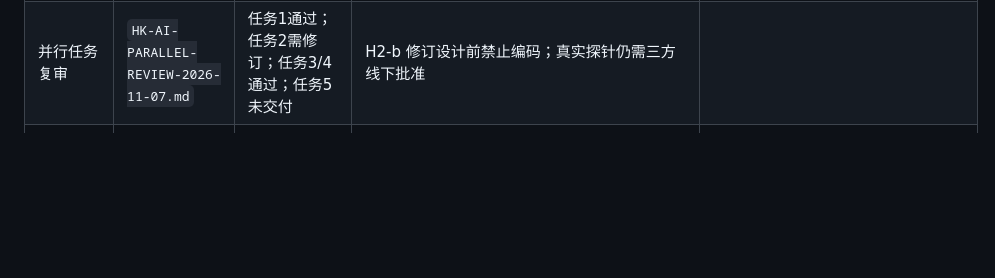
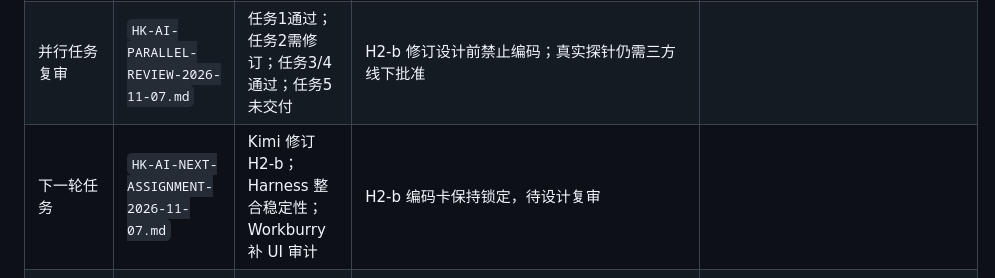
Before and after one commit to 1997dmsu-sketch/SMART-PM, a Markdown page: docs/tasks/HK-AI-ASSIGNMENT-2026-11-05.md, the part around the change. GitHub-like rendering; blank space fills up the shorter version.

Commit message:
docs(tasks): assign next Hikvision work

```diff
--- a/docs/tasks/HK-AI-ASSIGNMENT-2026-11-05.md
+++ b/docs/tasks/HK-AI-ASSIGNMENT-2026-11-05.md
@@ -27,6 +27,7 @@
 | AI-E / HK-AI-05 | 今日由 Workburry 启动页面壳 | `feat/hk-face-admin` | 先用合成 fixture；等待 AI-D DTO 后绑定 | 今日交设备/申请/任务/审计页面壳，持续显示 Mock 标识 |
 | 并行任务包 | `HK-AI-PARALLEL-TASKS-2026-11-07.md` | 已分配 Harness / Kimi / Workburry | 企业微信看板任务已取消；五项任务按独立分支执行 |
 | 并行任务复审 | `HK-AI-PARALLEL-REVIEW-2026-11-07.md` | 任务1通过；任务2需修订；任务3/4通过；任务5未交付 | H2-b 修订设计前禁止编码；真实探针仍需三方线下批准 |
+| 下一轮任务 | `HK-AI-NEXT-ASSIGNMENT-2026-11-07.md` | Kimi 修订 H2-b；Harness 整合稳定性；Workburry 补 UI 审计 | H2-b 编码卡保持锁定，待设计复审 |
 | HK-HUMAN-02 安装视频 | Kimi 负责脚本/分镜/字幕，真人负责断电接线与拍摄 | `docs/hk-install-video` | DS-K1T671BM + PDC-K7B-12V5A | 先交文档包；端子与锁铭牌经真人复核后再出最终成片 |
 
 > AI-B 现场批准与执行包：`docs/tasks/HK-AI-02-LIVE-APPROVAL-PACK.md`。批准栏（现场负责人 + 项目负责人 + 执行人）签署前禁止设置 `HIKVISION_PROBE_ALLOW_READ=true`；一次批准只授权一次只读执行。
```
Also changed, not shown: docs/tasks/HK-AI-NEXT-ASSIGNMENT-2026-11-07.md (added, +100 -0 lines).
